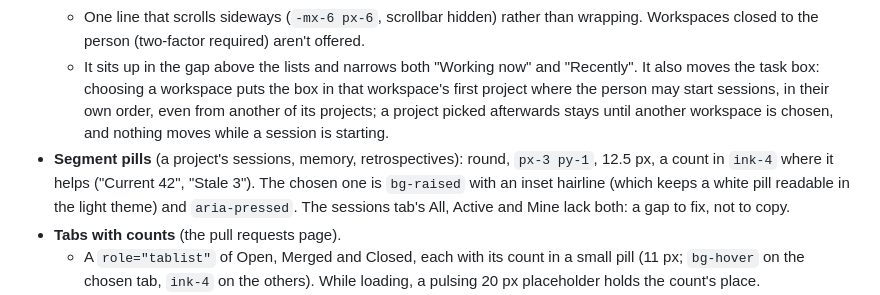
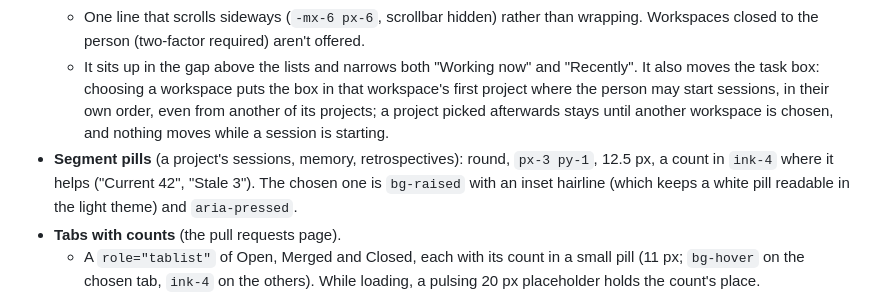
Before and after one commit to hyperstructure/design, a Markdown page: docs/web-app/lists-and-pages.md, the part around the change. Rendered like a GitHub page.

Commit message:
docs(web-app): the Sessions tab's filter pills say which is pressed

```diff
--- a/docs/web-app/lists-and-pages.md
+++ b/docs/web-app/lists-and-pages.md
@@ -210,7 +210,7 @@ Row actions follow how often the row is used:
   - The chosen chip is `bg-raised` with a `line-strong` border and an inset hairline; the others are `ink-3` and fill with `hover`. `aria-pressed`, in a fieldset labelled "Show the work of".
   - One line that scrolls sideways (`-mx-6 px-6`, scrollbar hidden) rather than wrapping. Workspaces closed to the person (two-factor required) aren't offered.
   - It sits up in the gap above the lists and narrows both "Working now" and "Recently". It also moves the task box: choosing a workspace puts the box in that workspace's first project where the person may start sessions, in their own order, even from another of its projects; a project picked afterwards stays until another workspace is chosen, and nothing moves while a session is starting.
-- **Segment pills** (a project's sessions, memory, retrospectives): round, `px-3 py-1`, 12.5 px, a count in `ink-4` where it helps ("Current 42", "Stale 3"). The chosen one is `bg-raised` with an inset hairline (which keeps a white pill readable in the light theme) and `aria-pressed`. The sessions tab's All, Active and Mine lack both: a gap to fix, not to copy.
+- **Segment pills** (a project's sessions, memory, retrospectives): round, `px-3 py-1`, 12.5 px, a count in `ink-4` where it helps ("Current 42", "Stale 3"). The chosen one is `bg-raised` with an inset hairline (which keeps a white pill readable in the light theme) and `aria-pressed`.
 - **Tabs with counts** (the pull requests page).
   - A `role="tablist"` of Open, Merged and Closed, each with its count in a small pill (11 px; `bg-hover` on the chosen tab, `ink-4` on the others). While loading, a pulsing 20 px placeholder holds the count's place.
   - A 2 px accent underline slides to the chosen tab, inset 8 px each side, over 300 ms `--ease-out` (`motion-reduce:transition-none`), measured again when the counts change the tabs' widths.
```
